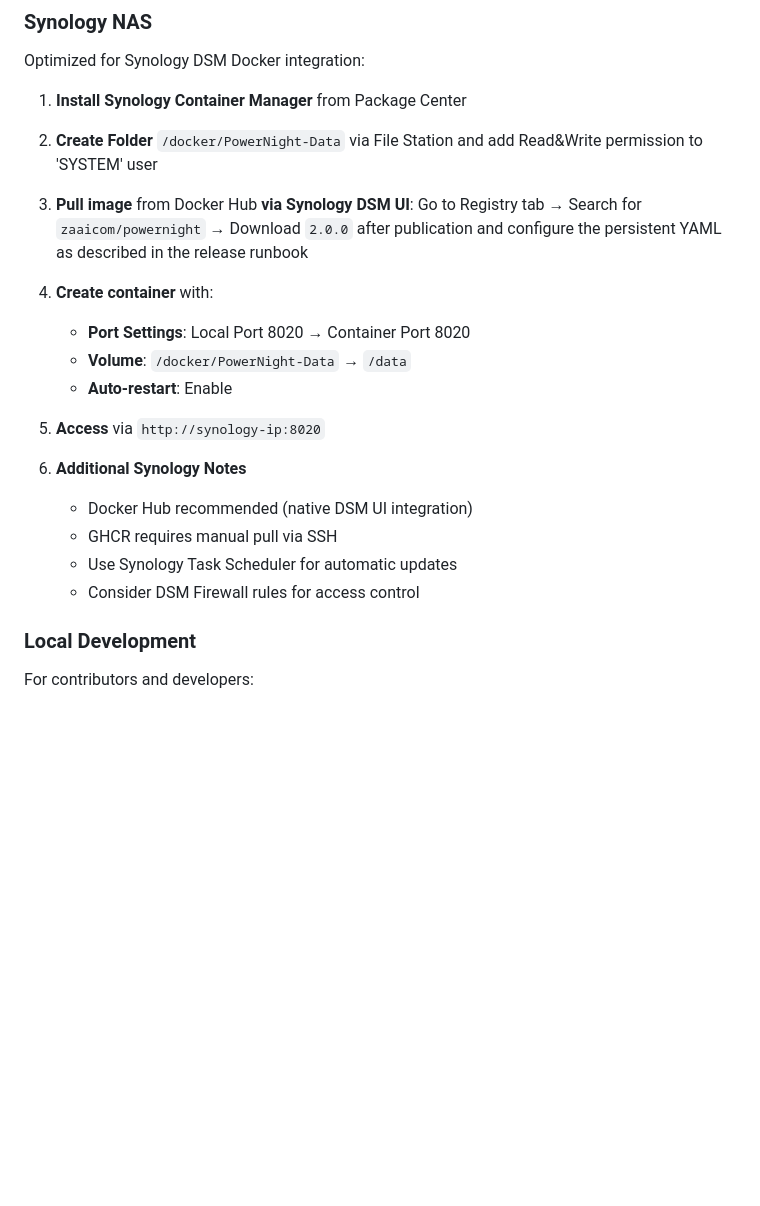
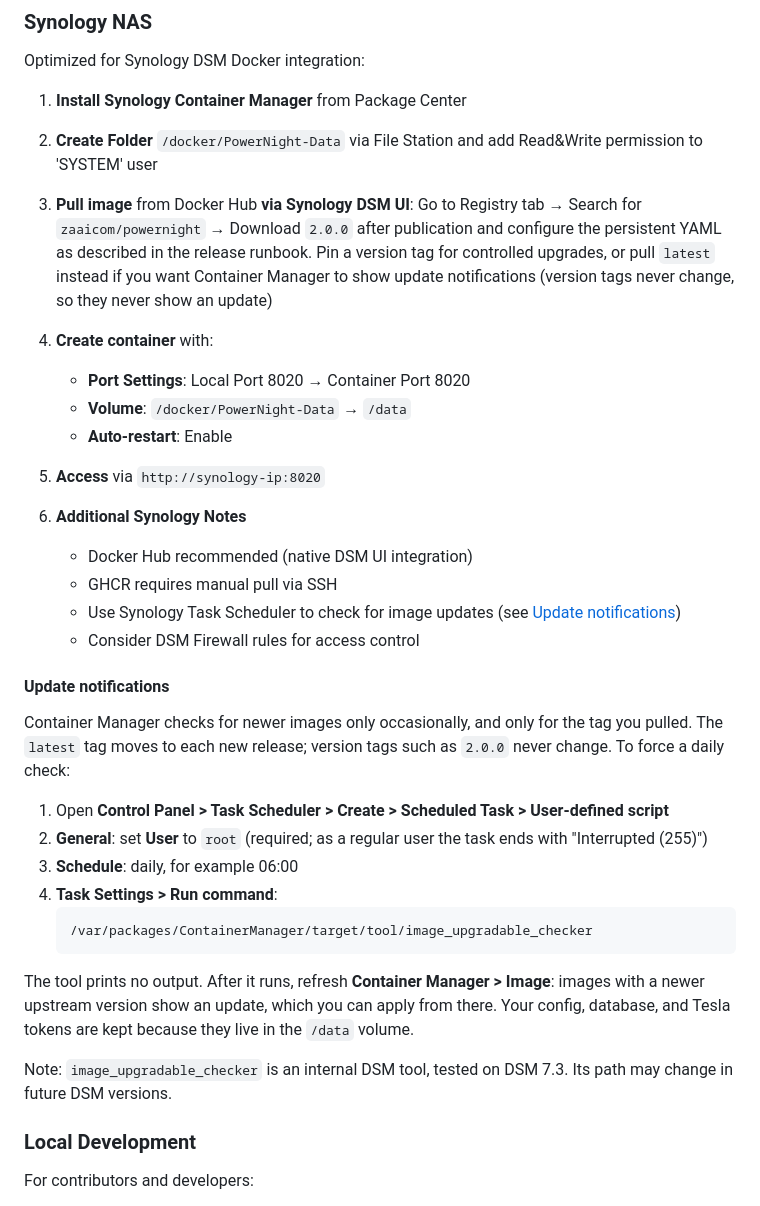
Before and after one commit to ZAAI-com/PowerNight, a Markdown page: docs/README.md, the part around the change. Drawn GitHub-style; blank space fills up the shorter version.

Commit message:
Document Synology update checks to surface new images
Container Manager never flags updates for pinned version tags and checks
upstream only occasionally. Explain the latest-vs-version tag trade-off and
add a root Task Scheduler job running DSM's image_upgradable_checker.

````diff
--- a/docs/README.md
+++ b/docs/README.md
@@ -173,7 +173,7 @@ Optimized for Synology DSM Docker integration:
 
 2. **Create Folder** `/docker/PowerNight-Data` via File Station and add Read&Write permission to 'SYSTEM' user
 
-3. **Pull image** from Docker Hub **via Synology DSM UI**: Go to Registry tab → Search for `zaaicom/powernight` → Download `2.0.0` after publication and configure the persistent YAML as described in the release runbook
+3. **Pull image** from Docker Hub **via Synology DSM UI**: Go to Registry tab → Search for `zaaicom/powernight` → Download `2.0.0` after publication and configure the persistent YAML as described in the release runbook. Pin a version tag for controlled upgrades, or pull `latest` instead if you want Container Manager to show update notifications (version tags never change, so they never show an update)
 
 4. **Create container** with:
    - **Port Settings**: Local Port 8020 → Container Port 8020
@@ -185,8 +185,24 @@ Optimized for Synology DSM Docker integration:
 6. **Additional Synology Notes**
     - Docker Hub recommended (native DSM UI integration)
     - GHCR requires manual pull via SSH
-    - Use Synology Task Scheduler for automatic updates
+    - Use Synology Task Scheduler to check for image updates (see [Update notifications](#update-notifications))
     - Consider DSM Firewall rules for access control
+
+#### Update notifications
+
+Container Manager checks for newer images only occasionally, and only for the tag you pulled. The `latest` tag moves to each new release; version tags such as `2.0.0` never change. To force a daily check:
+
+1. Open **Control Panel > Task Scheduler > Create > Scheduled Task > User-defined script**
+2. **General**: set **User** to `root` (required; as a regular user the task ends with "Interrupted (255)")
+3. **Schedule**: daily, for example 06:00
+4. **Task Settings > Run command**:
+   ```
+   /var/packages/ContainerManager/target/tool/image_upgradable_checker
+   ```
+
+The tool prints no output. After it runs, refresh **Container Manager > Image**: images with a newer upstream version show an update, which you can apply from there. Your config, database, and Tesla tokens are kept because they live in the `/data` volume.
+
+Note: `image_upgradable_checker` is an internal DSM tool, tested on DSM 7.3. Its path may change in future DSM versions.
 
 ### Local Development
 
````
